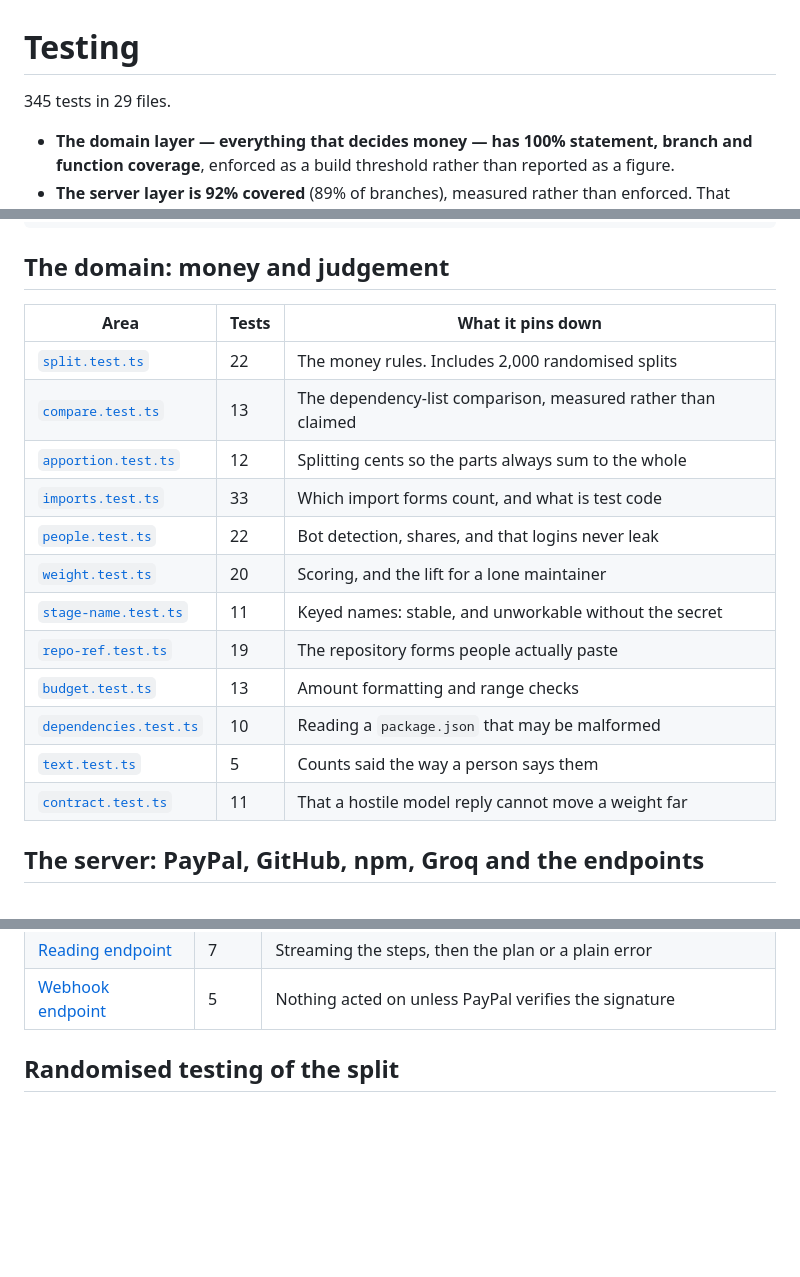
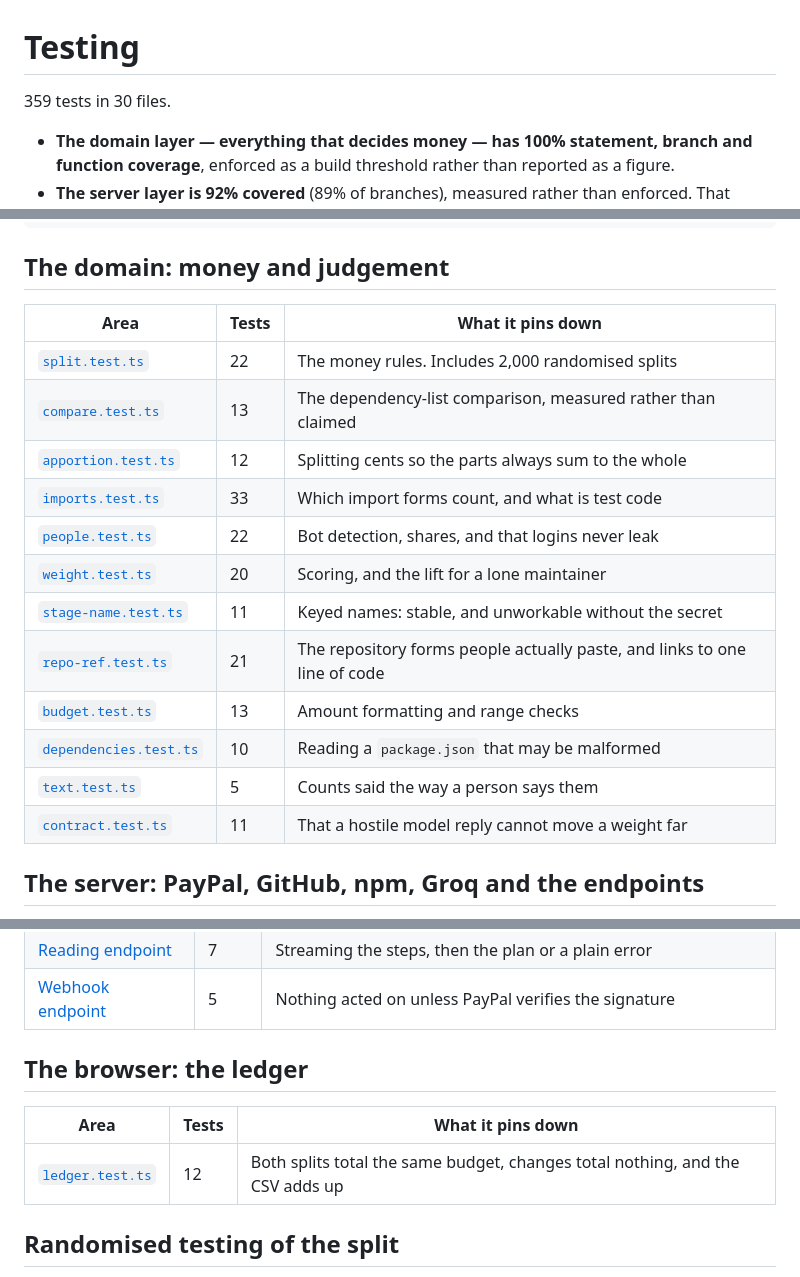
Before and after one commit to desilva23/roll-credits, a Markdown page: docs/TESTING.md, 3 parts joined by grey strips. Drawn GitHub-style; blank space fills up the shorter version.

```diff
--- a/docs/TESTING.md
+++ b/docs/TESTING.md
@@ -1,6 +1,6 @@
 # Testing
 
-345 tests in 29 files.
+359 tests in 30 files.
 
 - **The domain layer — everything that decides money — has 100% statement, branch and function coverage**, enforced
   as a build threshold rather than reported as a figure.
@@ -15,20 +15,20 @@ npm run test:coverage   # coverage, which fails under 100% on the domain
 
 ## The domain: money and judgement
 
-| Area                                                             | Tests | What it pins down                                            |
-| ---------------------------------------------------------------- | ----- | ------------------------------------------------------------ |
-| [`split.test.ts`](../src/lib/domain/split.test.ts)               | 22    | The money rules. Includes 2,000 randomised splits            |
-| [`compare.test.ts`](../src/lib/domain/compare.test.ts)           | 13    | The dependency-list comparison, measured rather than claimed |
-| [`apportion.test.ts`](../src/lib/domain/apportion.test.ts)       | 12    | Splitting cents so the parts always sum to the whole         |
-| [`imports.test.ts`](../src/lib/domain/imports.test.ts)           | 33    | Which import forms count, and what is test code              |
-| [`people.test.ts`](../src/lib/domain/people.test.ts)             | 22    | Bot detection, shares, and that logins never leak            |
-| [`weight.test.ts`](../src/lib/domain/weight.test.ts)             | 20    | Scoring, and the lift for a lone maintainer                  |
-| [`stage-name.test.ts`](../src/lib/domain/stage-name.test.ts)     | 11    | Keyed names: stable, and unworkable without the secret       |
-| [`repo-ref.test.ts`](../src/lib/domain/repo-ref.test.ts)         | 19    | The repository forms people actually paste                   |
-| [`budget.test.ts`](../src/lib/domain/budget.test.ts)             | 13    | Amount formatting and range checks                           |
-| [`dependencies.test.ts`](../src/lib/domain/dependencies.test.ts) | 10    | Reading a `package.json` that may be malformed               |
-| [`text.test.ts`](../src/lib/domain/text.test.ts)                 | 5     | Counts said the way a person says them                       |
-| [`contract.test.ts`](../src/lib/ai/contract.test.ts)             | 11    | That a hostile model reply cannot move a weight far          |
+| Area                                                             | Tests | What it pins down                                                         |
+| ---------------------------------------------------------------- | ----- | ------------------------------------------------------------------------- |
+| [`split.test.ts`](../src/lib/domain/split.test.ts)               | 22    | The money rules. Includes 2,000 randomised splits                         |
+| [`compare.test.ts`](../src/lib/domain/compare.test.ts)           | 13    | The dependency-list comparison, measured rather than claimed              |
+| [`apportion.test.ts`](../src/lib/domain/apportion.test.ts)       | 12    | Splitting cents so the parts always sum to the whole                      |
+| [`imports.test.ts`](../src/lib/domain/imports.test.ts)           | 33    | Which import forms count, and what is test code                           |
+| [`people.test.ts`](../src/lib/domain/people.test.ts)             | 22    | Bot detection, shares, and that logins never leak                         |
+| [`weight.test.ts`](../src/lib/domain/weight.test.ts)             | 20    | Scoring, and the lift for a lone maintainer                               |
+| [`stage-name.test.ts`](../src/lib/domain/stage-name.test.ts)     | 11    | Keyed names: stable, and unworkable without the secret                    |
+| [`repo-ref.test.ts`](../src/lib/domain/repo-ref.test.ts)         | 21    | The repository forms people actually paste, and links to one line of code |
+| [`budget.test.ts`](../src/lib/domain/budget.test.ts)             | 13    | Amount formatting and range checks                                        |
+| [`dependencies.test.ts`](../src/lib/domain/dependencies.test.ts) | 10    | Reading a `package.json` that may be malformed                            |
+| [`text.test.ts`](../src/lib/domain/text.test.ts)                 | 5     | Counts said the way a person says them                                    |
+| [`contract.test.ts`](../src/lib/ai/contract.test.ts)             | 11    | That a hostile model reply cannot move a weight far                       |
 
 ## The server: PayPal, GitHub, npm, Groq and the endpoints
 
@@ -53,6 +53,12 @@ These replace the network with a stand-in and check what each layer sends and ho
 | [Capture endpoint](../src/app/api/orders/[orderId]/capture/route.test.ts) | 7     | Order ids, and capturing only once                                               |
 | [Reading endpoint](../src/app/api/plan/route.test.ts)                     | 7     | Streaming the steps, then the plan or a plain error                              |
 | [Webhook endpoint](../src/app/api/paypal/webhook/route.test.ts)           | 5     | Nothing acted on unless PayPal verifies the signature                            |
+
+## The browser: the ledger
+
+| Area                                                 | Tests | What it pins down                                                             |
+| ---------------------------------------------------- | ----- | ----------------------------------------------------------------------------- |
+| [`ledger.test.ts`](../src/lib/client/ledger.test.ts) | 12    | Both splits total the same budget, changes total nothing, and the CSV adds up |
 
 ## Randomised testing of the split
 
```
Also changed, not shown: README.md (+21 -11 lines), docs/screenshots/against-the-list.jpg (added), docs/screenshots/ledger.jpg (added), docs/screenshots/roll.jpg (added), 1 other file.
